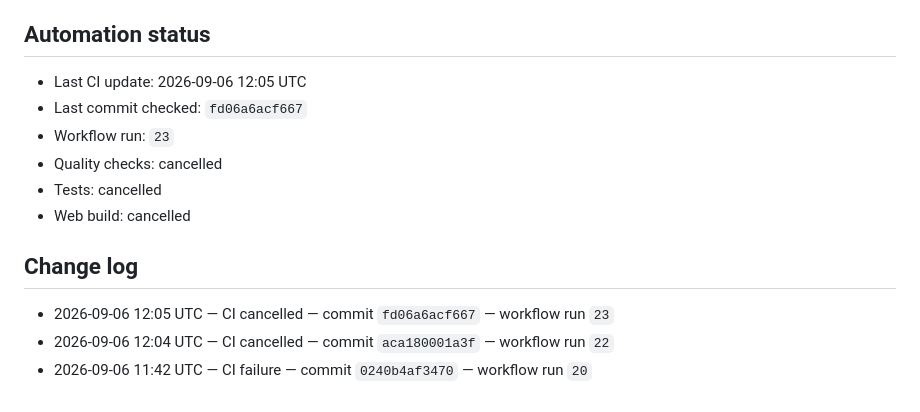
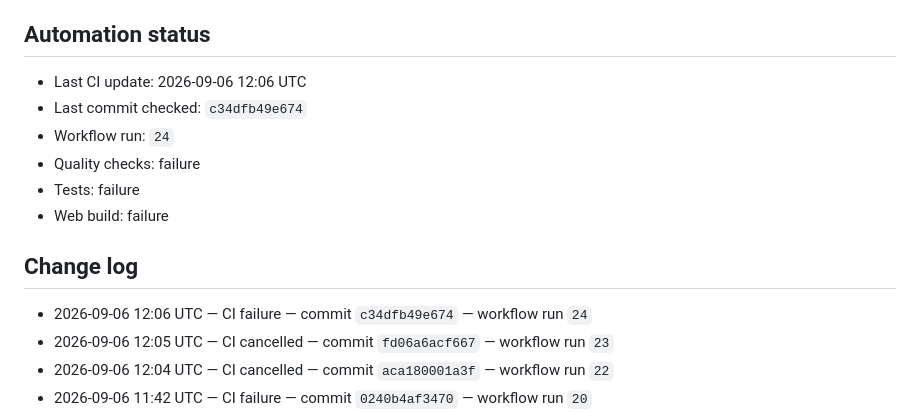
Before and after one commit to Asian-ubong/AURENZA-BROKER, a Markdown page: docs/module-progress.md, the part around the change. Drawn GitHub-style.

Commit message:
docs: update CI status [skip ci]

```diff
--- a/docs/module-progress.md
+++ b/docs/module-progress.md
@@ -62,17 +62,18 @@ A module is complete only when these are satisfied:
 ## Automation status
 
 <!-- CI_STATUS_START -->
-- Last CI update: 2026-09-06 12:05 UTC
-- Last commit checked: `fd06a6acf667`
-- Workflow run: `23`
-- Quality checks: cancelled
-- Tests: cancelled
-- Web build: cancelled
+- Last CI update: 2026-09-06 12:06 UTC
+- Last commit checked: `c34dfb49e674`
+- Workflow run: `24`
+- Quality checks: failure
+- Tests: failure
+- Web build: failure
 <!-- CI_STATUS_END -->
 
 ## Change log
 
 <!-- CHANGELOG_START -->
+- 2026-09-06 12:06 UTC — CI failure — commit `c34dfb49e674` — workflow run `24`
 - 2026-09-06 12:05 UTC — CI cancelled — commit `fd06a6acf667` — workflow run `23`
 - 2026-09-06 12:04 UTC — CI cancelled — commit `aca180001a3f` — workflow run `22`
 - 2026-09-06 11:42 UTC — CI failure — commit `0240b4af3470` — workflow run `20`
```
